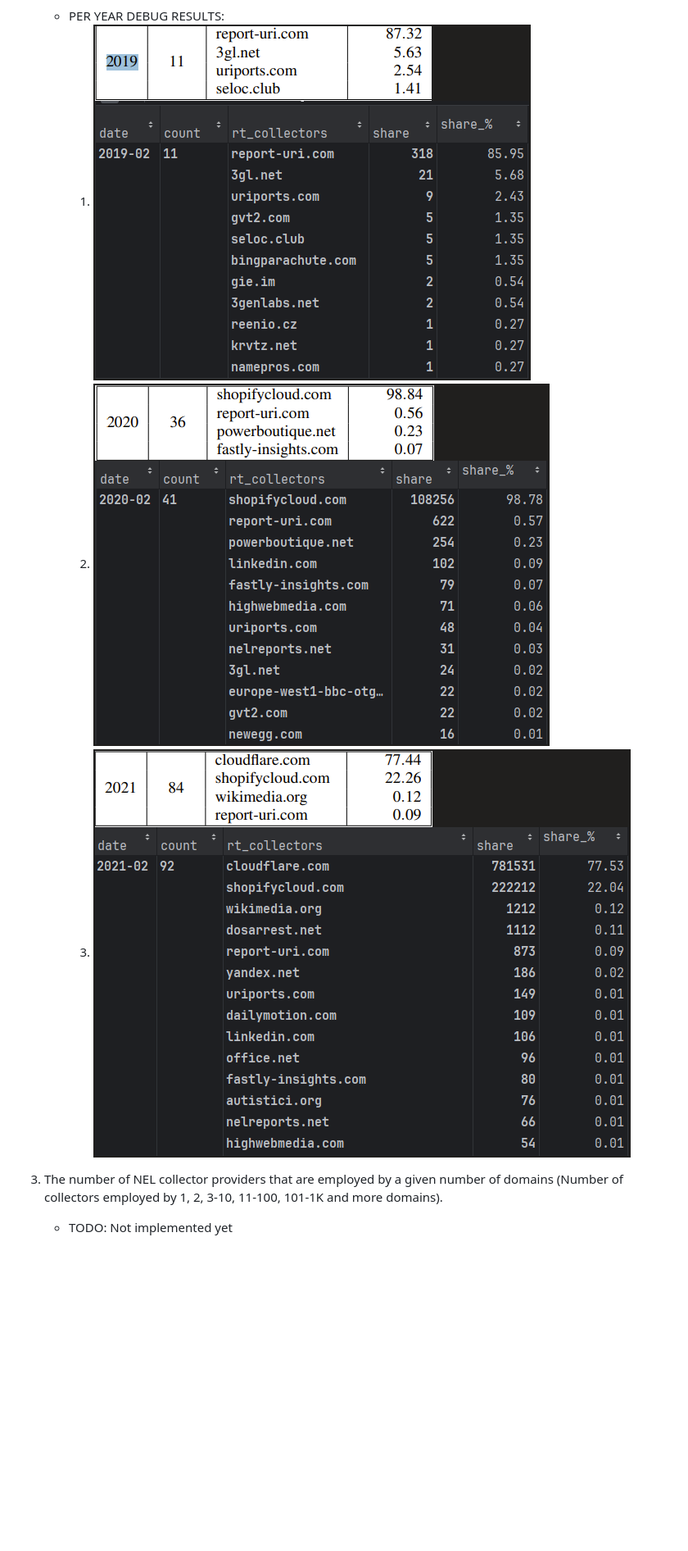
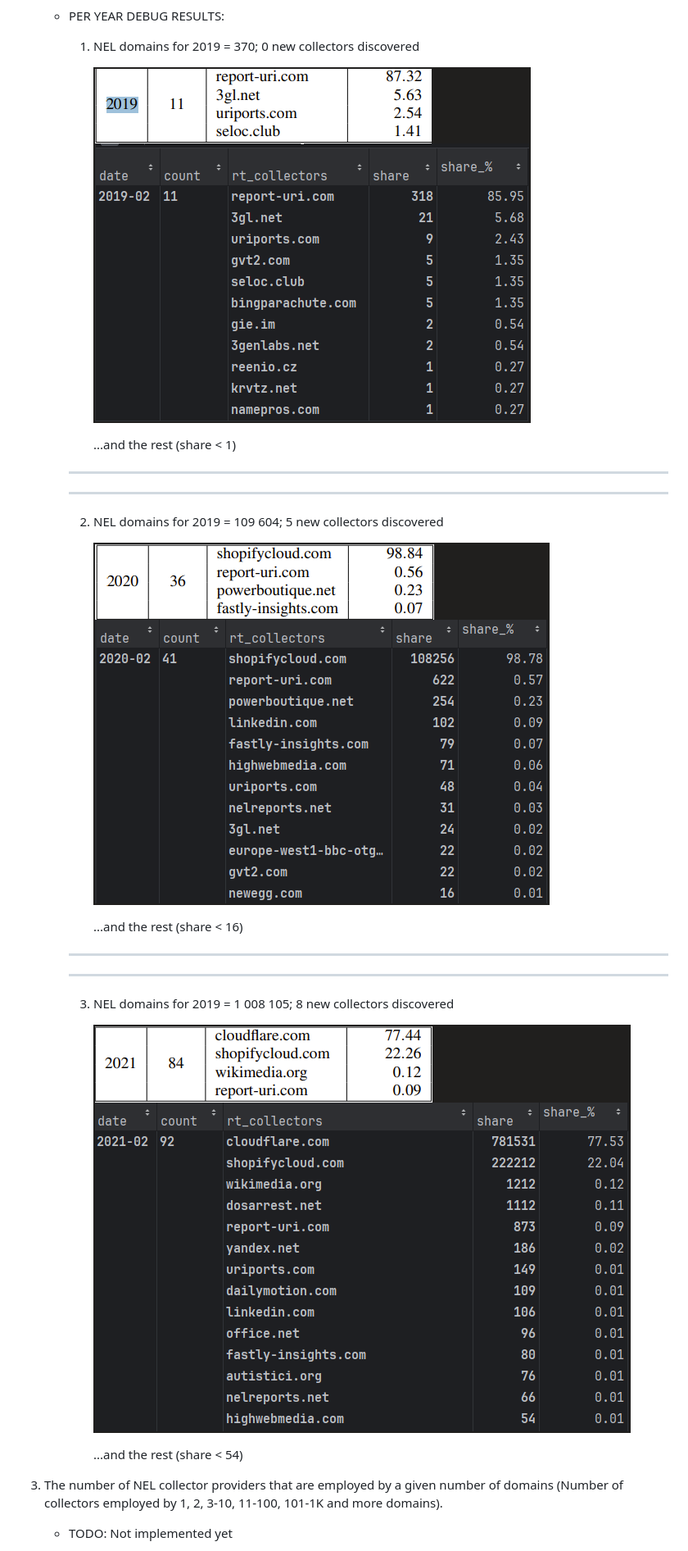
Before and after one commit to JurikMatej/IBP-NEL-Analysis-Scripts, a Markdown page: docs/NEL-analysis-data-contract.md, the part around the change printed below. Shown: that part at 82% size. GitHub-like rendering; blank space fills up the shorter version.

Commit message:
Highlight the significance of data contract tested metrics

```diff
--- a/docs/NEL-analysis-data-contract.md
+++ b/docs/NEL-analysis-data-contract.md
@@ -114,9 +126,29 @@ All data files must be stored in the same directory.
       ![nel_collector_providers_new.png](nel_collector_providers_new.png)
 
       - PER YEAR DEBUG RESULTS:
-        1. ![nel_collector_providers_2019.png](nel_collector_providers_2019.png)
-        2. ![nel_collector_providers_2020.png](nel_collector_providers_2020.png)
-        3. ![nel_collector_providers_2020.png](nel_collector_providers_2021.png)
+        1. NEL domains for 2019 = 370; 0 new collectors discovered
+
+           ![nel_collector_providers_2019.png](nel_collector_providers_2019.png)
+
+           ...and the rest (share < 1)
+
+        -------------------------
+        -------------------------
+
+        2. NEL domains for 2019 = 109 604; 5 new collectors discovered
+
+           ![nel_collector_providers_2020.png](nel_collector_providers_2020.png)
+
+           ...and the rest (share < 16)
+
+        -------------------------
+        -------------------------
+
+        3. NEL domains for 2019 = 1 008 105; 8 new collectors discovered
+
+           ![nel_collector_providers_2020.png](nel_collector_providers_2021.png)
+
+           ...and the rest (share < 54)
 
 
 3. The number of NEL collector providers that are employed by a given number of domains (Number of collectors employed
```
Also changed, not shown: other parts of docs/NEL-analysis-data-contract.md (+13 -1 lines).
